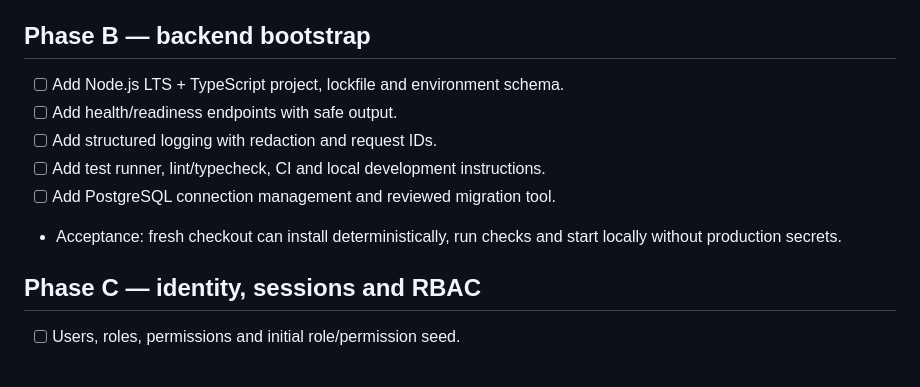
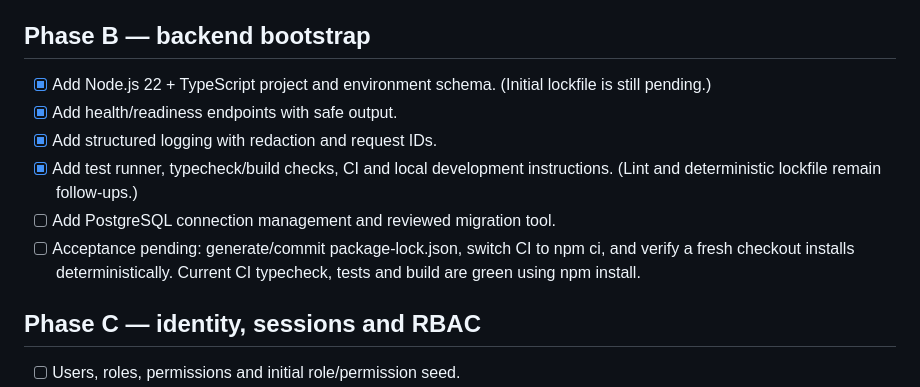
Before and after one commit to seokillseo-byte/xkld, a Markdown page: docs/cms/IMPLEMENTATION-PLAN.md, the part around the change. Rendered like a GitHub page.

Commit message:
docs(cms): record backend foundation progress

```diff
--- a/docs/cms/IMPLEMENTATION-PLAN.md
+++ b/docs/cms/IMPLEMENTATION-PLAN.md
@@ -11,12 +11,12 @@ Status: planned; no production backend exists yet.
 - [ ] Confirm privacy, retention and legal information for lead capture.
 
 ## Phase B — backend bootstrap
-- [ ] Add Node.js LTS + TypeScript project, lockfile and environment schema.
-- [ ] Add health/readiness endpoints with safe output.
-- [ ] Add structured logging with redaction and request IDs.
-- [ ] Add test runner, lint/typecheck, CI and local development instructions.
+- [x] Add Node.js 22 + TypeScript project and environment schema. (Initial lockfile is still pending.)
+- [x] Add health/readiness endpoints with safe output.
+- [x] Add structured logging with redaction and request IDs.
+- [x] Add test runner, typecheck/build checks, CI and local development instructions. (Lint and deterministic lockfile remain follow-ups.)
 - [ ] Add PostgreSQL connection management and reviewed migration tool.
-- Acceptance: fresh checkout can install deterministically, run checks and start locally without production secrets.
+- [ ] Acceptance pending: generate/commit package-lock.json, switch CI to npm ci, and verify a fresh checkout installs deterministically. Current CI typecheck, tests and build are green using npm install.
 
 ## Phase C — identity, sessions and RBAC
 - [ ] Users, roles, permissions and initial role/permission seed.
```
